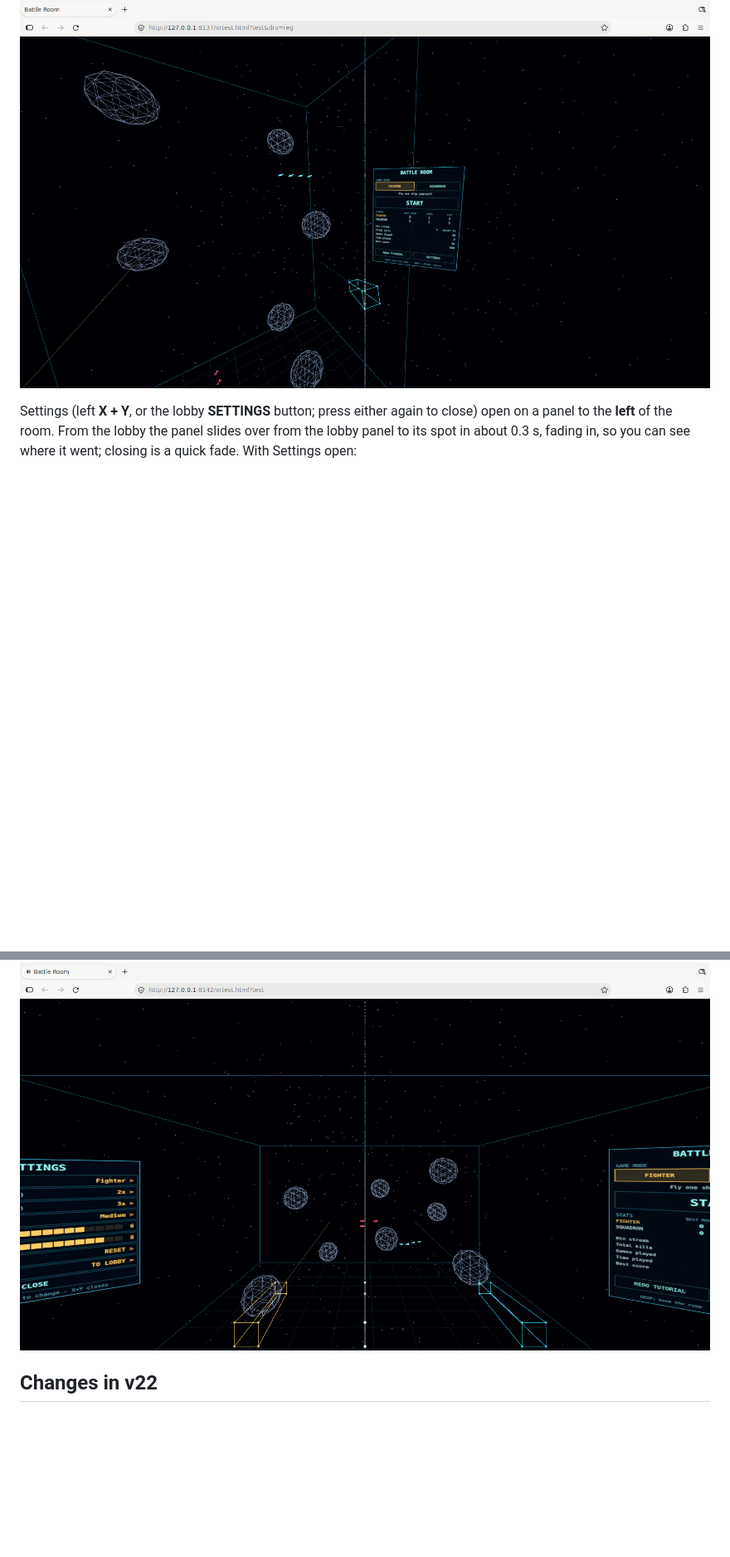
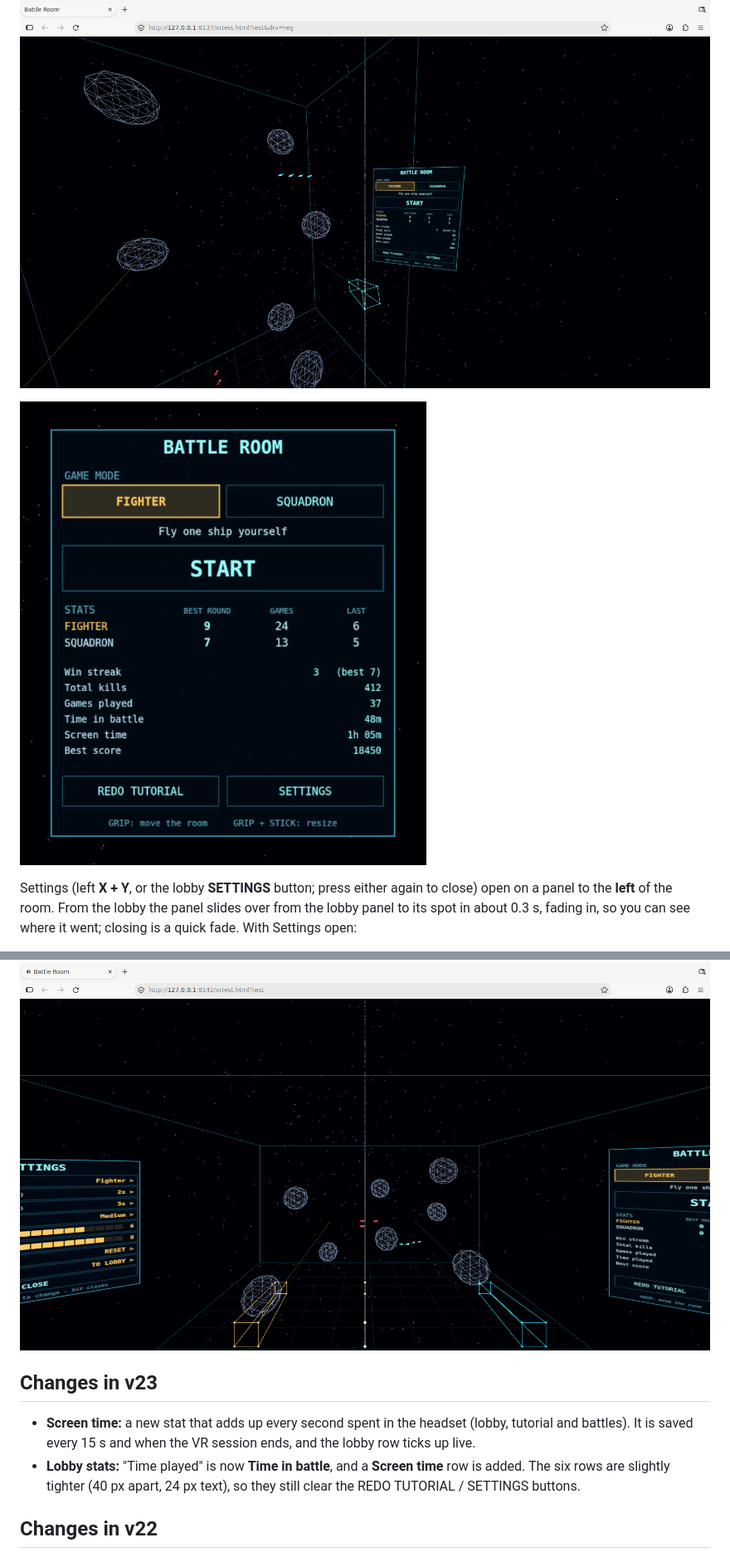
Before and after one commit to willcoding11/vr-battle-room, a Markdown page: README.md, 2 parts joined by grey strips. Shown at 83% size. Rendered like a GitHub page; pictures changed too: screenshots/28-lobby-stats.png (added); blank space fills up the shorter version.

```diff
--- a/README.md
+++ b/README.md
@@ -58,6 +59,8 @@ A blue-vs-red skirmish plays out around the stars in the room as a backdrop.
   - **REDO TUTORIAL** and **SETTINGS**.
 
 ![lobby](screenshots/14-lobby.png)
+
+![lobby stats](screenshots/28-lobby-stats.png)
 
 Settings (left **X + Y**, or the lobby **SETTINGS** button; press either again to close) open on a panel to
 the **left** of the room. From the lobby the panel slides over from the lobby panel to its spot in about 0.3 s,
@@ -319,6 +322,13 @@ head; they are only re-placed when you move, resize or reshape the room (or re-c
 
 ![panels from the seat](screenshots/27-panels-seated.png)
 
+## Changes in v23
+
+- **Screen time:** a new stat that adds up every second spent in the headset (lobby, tutorial and battles).
+  It is saved every 15 s and when the VR session ends, and the lobby row ticks up live.
+- **Lobby stats:** "Time played" is now **Time in battle**, and a **Screen time** row is added. The six rows
+  are slightly tighter (40 px apart, 24 px text), so they still clear the REDO TUTORIAL / SETTINGS buttons.
+
 ## Changes in v22
 
 - **Gentler panel angle:** the lobby panel, Settings, the tutorial card and the side board turn only half-way
```
Also changed, not shown: other parts of README.md (+2 -1 lines), 6 other files.
